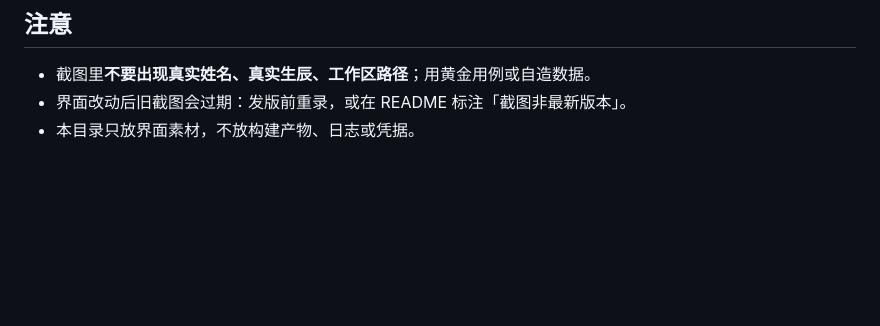
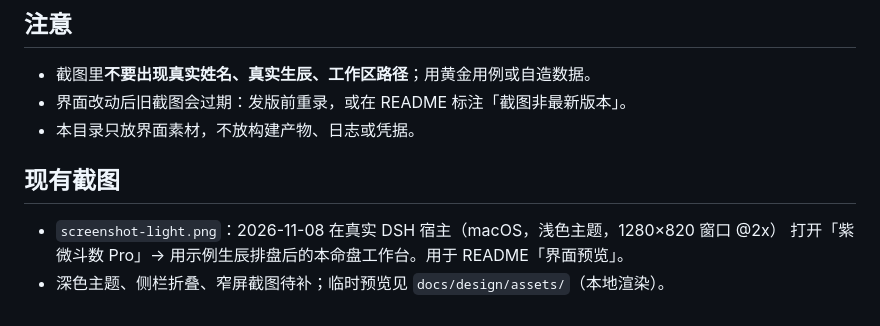
Before and after one commit to NeoJubao/dsh-ziwei, a Markdown page: docs/assets/README.md, the part around the change. GitHub-like rendering; blank space fills up the shorter version.

Commit message:
docs: README 换用真实 DSH 宿主截图（本命盘浅色）

```diff
--- a/docs/assets/README.md
+++ b/docs/assets/README.md
@@ -30,3 +30,9 @@ README 顶部的截图位需要真实界面截图。**当前仓库还没有这
 - 截图里**不要出现真实姓名、真实生辰、工作区路径**；用黄金用例或自造数据。
 - 界面改动后旧截图会过期：发版前重录，或在 README 标注「截图非最新版本」。
 - 本目录只放界面素材，不放构建产物、日志或凭据。
+
+## 现有截图
+
+- `screenshot-light.png`：2026-11-08 在真实 DSH 宿主（macOS，浅色主题，1280×820 窗口 @2x）
+  打开「紫微斗数 Pro」→ 用示例生辰排盘后的本命盘工作台。用于 README「界面预览」。
+- 深色主题、侧栏折叠、窄屏截图待补；临时预览见 `docs/design/assets/`（本地渲染）。
```
Also changed, not shown: README.md (+3 -6 lines), docs/PUBLISHING.md (+2 -0 lines), docs/assets/screenshot-light.png (added).
